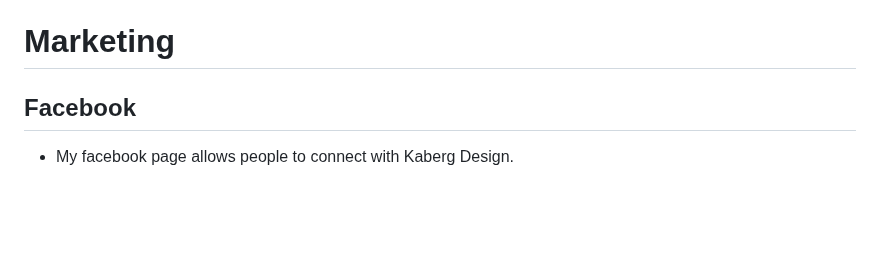
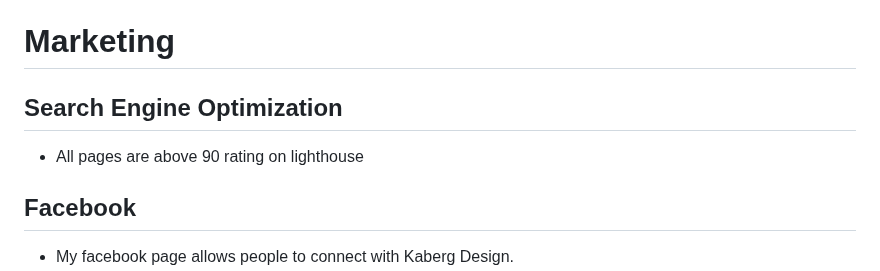
Before and after one commit to Dekeypetey40/kaberg-design, a Markdown page: README.md, the part around the change. Rendered like a GitHub page; blank space fills up the shorter version.

Commit message:
Add to marketing

```diff
--- a/README.md
+++ b/README.md
@@ -148,6 +148,10 @@ Wireframe of a blog post
 - Improve Add to Favorites functionality.
 
 # Marketing
+
+## Search Engine Optimization
+
+- All pages are above 90 rating on lighthouse
 
 ## Facebook
 
```
